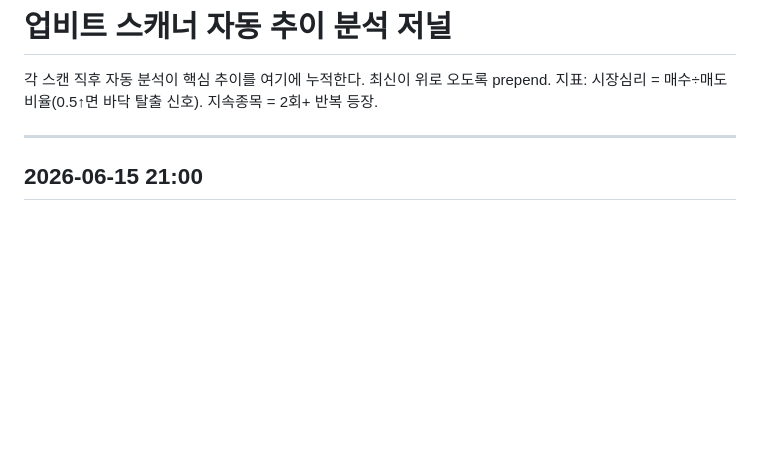
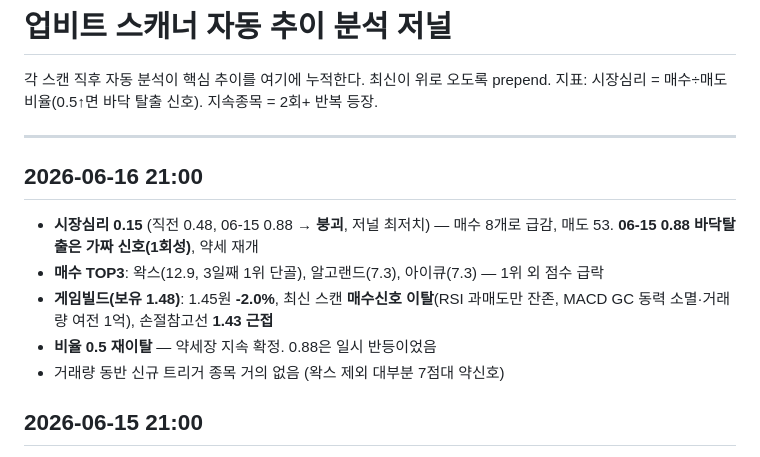
Before and after one commit to YouYoungDon/upbitscanner, a Markdown page: data/analysis-journal.md, the part around the change. GitHub-like rendering; blank space fills up the shorter version.

Commit message:
chore: 자동 추이 분석 2026-06-16 21:00 (시장심리 0.15 붕괴)

```diff
--- a/data/analysis-journal.md
+++ b/data/analysis-journal.md
@@ -4,6 +4,14 @@
 지표: 시장심리 = 매수÷매도 비율(0.5↑면 바닥 탈출 신호). 지속종목 = 2회+ 반복 등장.
 
 ---
+
+## 2026-06-16 21:00
+
+- **시장심리 0.15** (직전 0.48, 06-15 0.88 → **붕괴**, 저널 최저치) — 매수 8개로 급감, 매도 53. **06-15 0.88 바닥탈출은 가짜 신호(1회성)**, 약세 재개
+- **매수 TOP3**: 왁스(12.9, 3일째 1위 단골), 알고랜드(7.3), 아이큐(7.3) — 1위 외 점수 급락
+- **게임빌드(보유 1.48)**: 1.45원 **-2.0%**, 최신 스캔 **매수신호 이탈**(RSI 과매도만 잔존, MACD GC 동력 소멸·거래량 여전 1억), 손절참고선 **1.43 근접**
+- **비율 0.5 재이탈** — 약세장 지속 확정. 0.88은 일시 반등이었음
+- 거래량 동반 신규 트리거 종목 거의 없음 (왁스 제외 대부분 7점대 약신호)
 
 ## 2026-06-15 21:00
 
```
